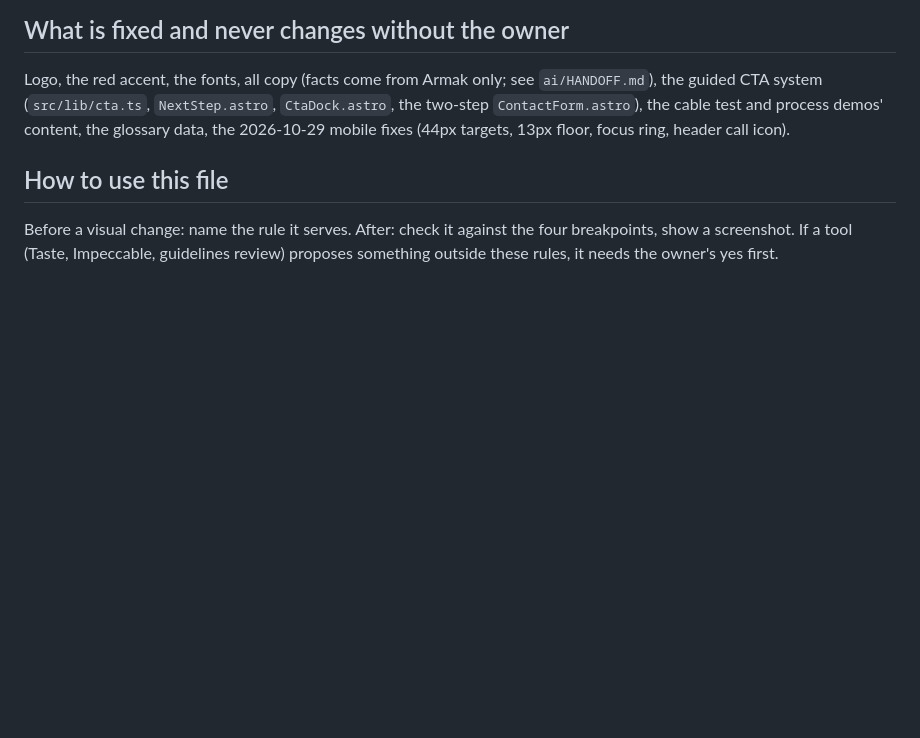
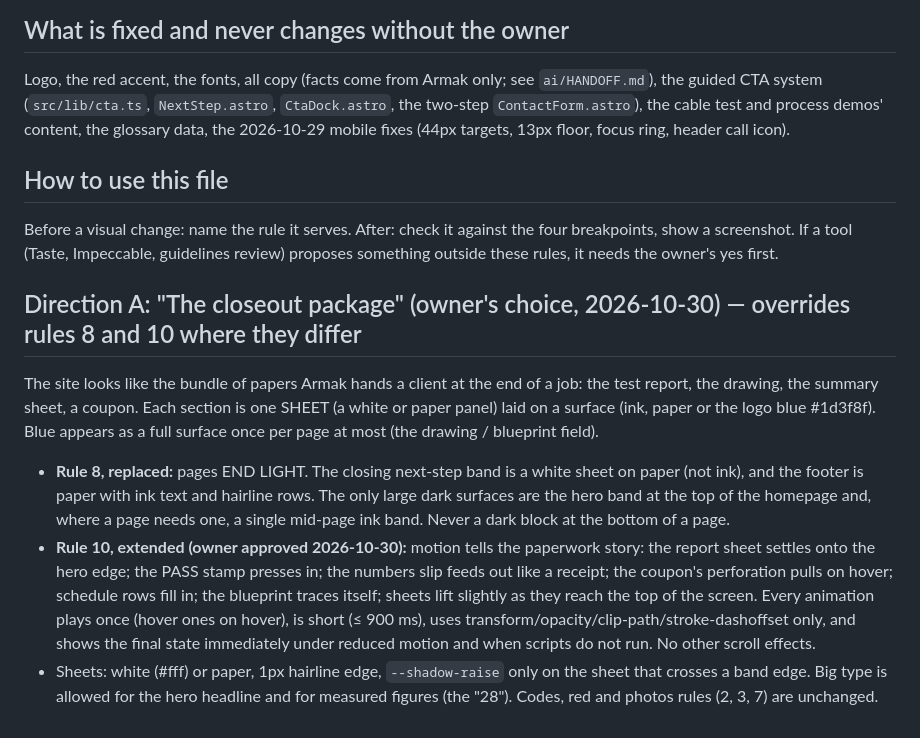
Before and after one commit to AdamArmakTech/armak-tech, a Markdown page: ai/DESIGN.md, the part around the change. Drawn GitHub-style; blank space fills up the shorter version.

Commit message:
DESIGN.md: Direction A chosen; pages end light; paperwork motion approved
Co-Authored-By: Claude Opus 5.5 <noreply@anthropic.com>

```diff
--- a/ai/DESIGN.md
+++ b/ai/DESIGN.md
@@ -55,3 +55,20 @@ cable test and process demos' content, the glossary data, the 2026-10-29 mobile
 Before a visual change: name the rule it serves. After: check it against the four breakpoints, show a
 screenshot. If a tool (Taste, Impeccable, guidelines review) proposes something outside these rules,
 it needs the owner's yes first.
+
+## Direction A: "The closeout package" (owner's choice, 2026-10-30) — overrides rules 8 and 10 where they differ
+The site looks like the bundle of papers Armak hands a client at the end of a job: the test report, the drawing,
+the summary sheet, a coupon. Each section is one SHEET (a white or paper panel) laid on a surface (ink, paper or
+the logo blue #1d3f8f). Blue appears as a full surface once per page at most (the drawing / blueprint field).
+- **Rule 8, replaced:** pages END LIGHT. The closing next-step band is a white sheet on paper (not ink), and the
+  footer is paper with ink text and hairline rows. The only large dark surfaces are the hero band at the top of
+  the homepage and, where a page needs one, a single mid-page ink band. Never a dark block at the bottom of a page.
+- **Rule 10, extended (owner approved 2026-10-30):** motion tells the paperwork story: the report sheet settles
+  onto the hero edge; the PASS stamp presses in; the numbers slip feeds out like a receipt; the coupon's
+  perforation pulls on hover; schedule rows fill in; the blueprint traces itself; sheets lift slightly as they
+  reach the top of the screen. Every animation plays once (hover ones on hover), is short (≤ 900 ms), uses
+  transform/opacity/clip-path/stroke-dashoffset only, and shows the final state immediately under reduced motion
+  and when scripts do not run. No other scroll effects.
+- Sheets: white (#fff) or paper, 1px hairline edge, `--shadow-raise` only on the sheet that crosses a band edge.
+  Big type is allowed for the hero headline and for measured figures (the "28"). Codes, red and photos rules
+  (2, 3, 7) are unchanged.
```
